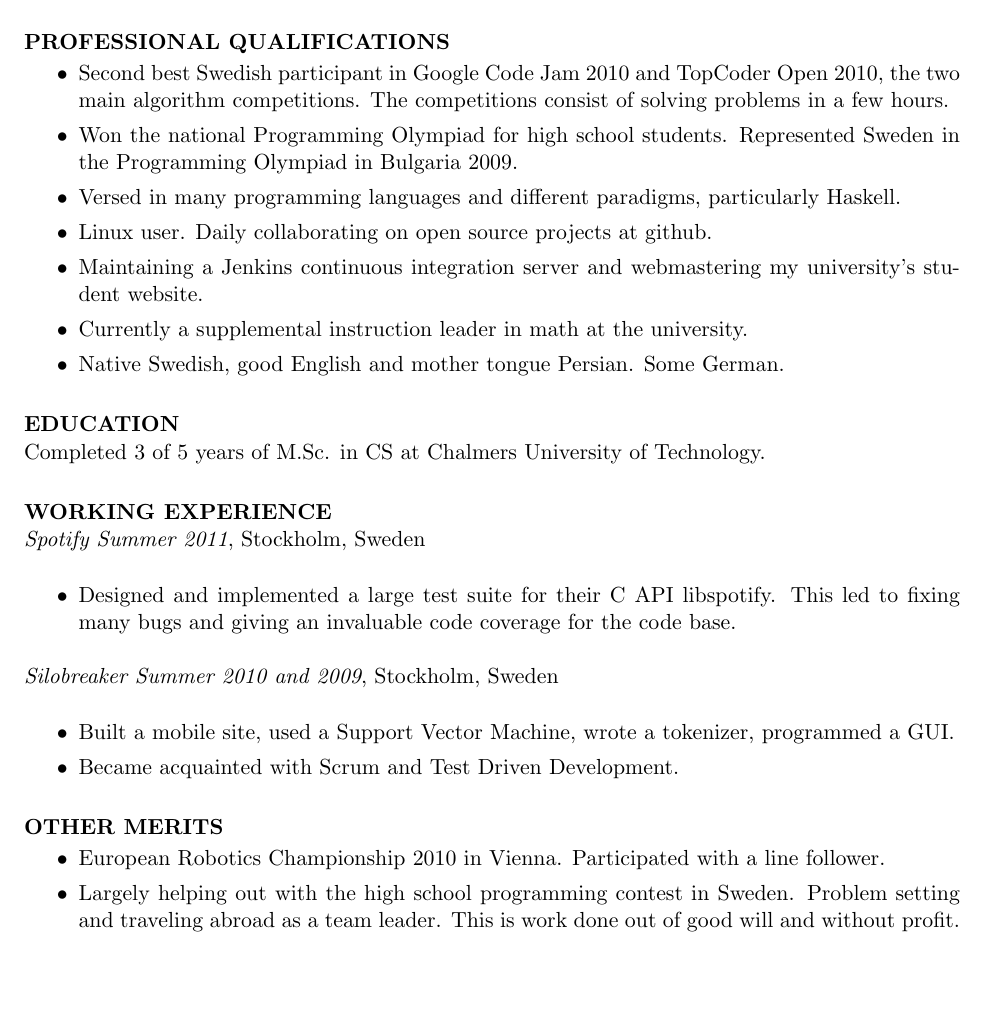
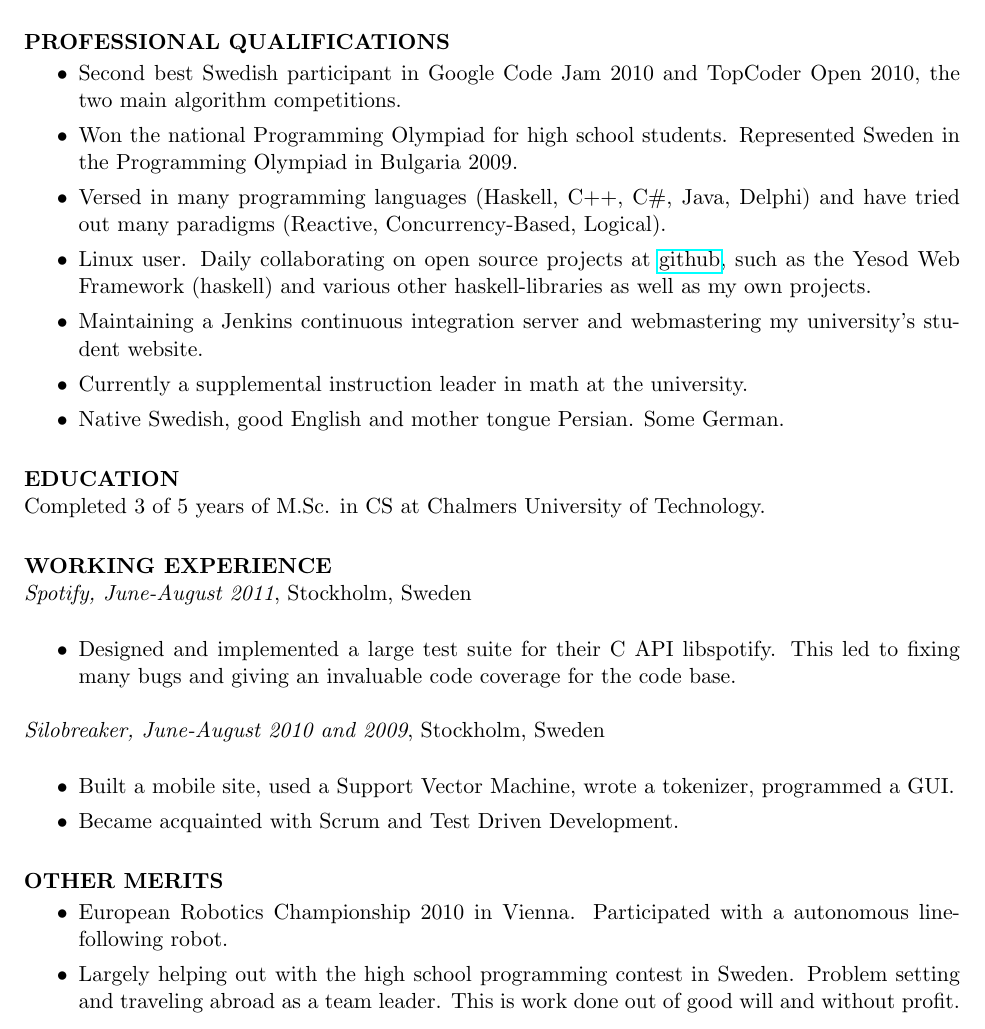
Before and after one commit to Tarrasch/Curriculum-Vitae, a LaTeX CV (CV_en.tex): part of the page, cut so that both start at the same text, the shorter picture padded with empty space. Compiled offline with pdfLaTeX.

Commit message:
Accomodated for feedback

```diff
--- a/CV_en.tex
+++ b/CV_en.tex
@@ -25,12 +25,15 @@
    \item Second best Swedish participant in
     Google Code Jam 2010 and TopCoder Open 2010,
     the two main algorithm competitions.
-    The competitions consist of solving problems in a few hours.
    \item Won the national Programming Olympiad for high school students.
     Represented Sweden in the Programming Olympiad in Bulgaria 2009.
-   \item Versed in many programming languages and different paradigms,
-    particularly Haskell.
-   \item Linux user. Daily collaborating on open source projects at \hyperref[https://github.com/Tarrasch]{github}.
+   \item Versed in many programming languages (Haskell, C++, C\#, Java, Delphi)
+    and have tried out many paradigms
+    (Reactive, Concurrency-Based, Logical).
+   \item Linux user. Daily collaborating on open source projects
+    at \href{https://github.com/Tarrasch}{github},
+    such as the Yesod Web Framework (haskell) and
+    various other haskell-libraries as well as my own projects.
    \item Maintaining a Jenkins continuous integration server
     and webmastering my university's student website.
    \item Currently a supplemental instruction leader in math at the university.
@@ -42,7 +45,7 @@
   at Chalmers University of Technology.
 
 \section{WORKING EXPERIENCE}
-\emph{Spotify Summer 2011}, Stockholm, Sweden
+\emph{Spotify, June-August 2011}, Stockholm, Sweden
 \vspace{0.2in}
    \begin{itemize} % \itemsep -2pt  % reduce space between items
    \item Designed and implemented a large test
@@ -52,7 +55,7 @@
  \end{itemize}
 
 
-\emph{Silobreaker Summer 2010 and 2009}, Stockholm, Sweden
+\emph{Silobreaker, June-August 2010 and 2009}, Stockholm, Sweden
 \vspace{0.2in}
  \begin{itemize} % \itemsep -2pt  % reduce space between items
   \item Built a mobile site, used a Support Vector Machine, wrote a tokenizer,
@@ -64,7 +67,7 @@
 
    \begin{itemize} % \itemsep -2pt  % reduce space between items
    \item European Robotics Championship 2010 in Vienna.
-    Participated with a line follower.
+    Participated with a autonomous line-following robot.
    \item Largely helping out with the high school programming contest in Sweden.
     Problem setting and traveling abroad as a team leader.
     This is work done out of good will and without profit.
```
